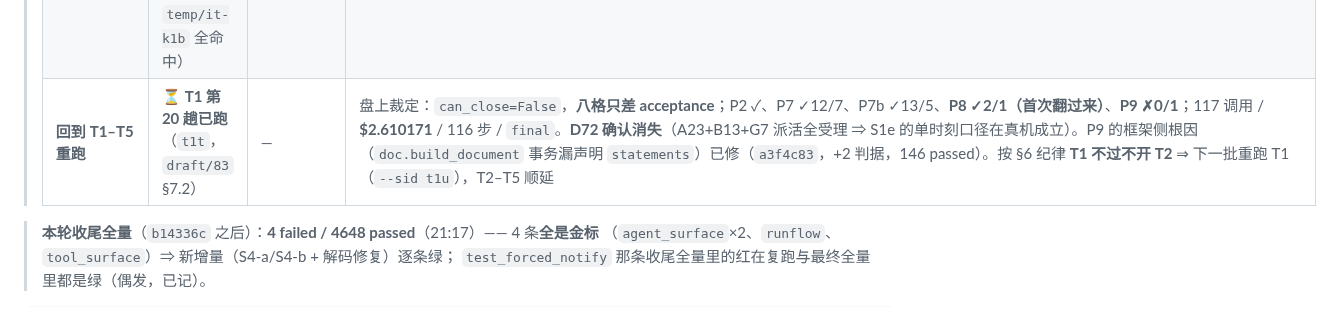
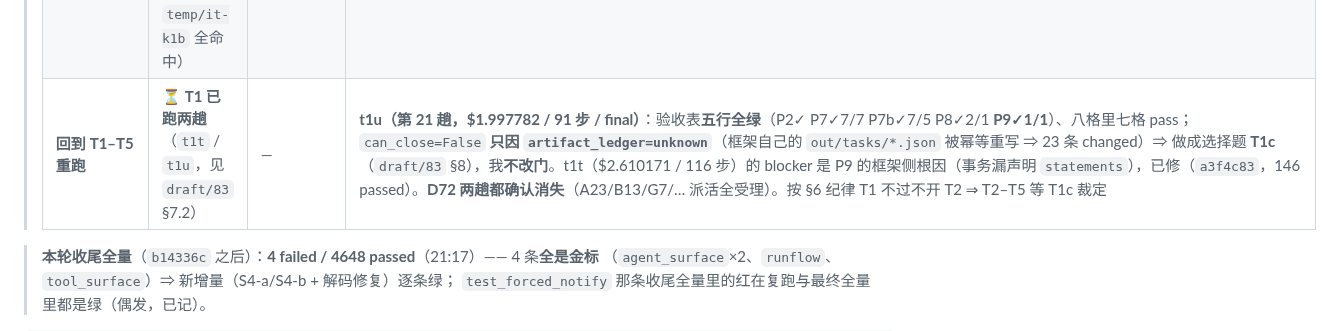
Before and after one commit to yujake/Incubator, a Markdown page: draft/95-排期（S1e…S1n + S6、S4 + 回到 T1–T5）.md, the part around the change. Rendered like a GitHub page.

```diff
--- a/draft/95-排期（S1e…S1n + S6、S4 + 回到 T1–T5）.md
+++ b/draft/95-排期（S1e…S1n + S6、S4 + 回到 T1–T5）.md
@@ -46,7 +46,7 @@
 > | **S4-a**（子树停） | ✅ **已完成** | `1a1651f` | `stopctl.request_stop(root_task_id=)` + `stop_scope`（all/subtree/判不了）+ `consume_stop(remove=)` + `Conductor.inside_subtree`（上行链、三态）+ `AgentLoop._stop_applies`（四档：全停／子树根（撤）／子树成员（不撤）／不在那一支（不停）／判不了（不停 + 读数））+ `conductor.stop(root_task_id=)`。新判据 **6 条**（红前 **6 failed** ⇒ 绿后 6 passed）；停止相关一批 **139 passed**；lint 0/15/49 |
 > | **S4-b**（沿边下发 + ack 才算传达到） | ✅ **已完成** | `5dcdb4c` | `notify_children_of_stop`（给我**还在飞**的直接子代理各开一条 `notice`/`ack` 项 + 父行落痕 `stop-notified:`）+ `stop_edge_readings`（notified/acked/settled/timeout 分开）+ `note_stop_ack`（`stop-acked:`；`item_close` 是受控词表装不下时间戳，实测被 `Task.validate` 当场拒）+ 循环**停机那一步**下发 + 循环**读到通知时框架替这一趟 ack** + `note_edge_release` **没 ack 不许消边**。新判据 **6 条**（红前 6 failed）；相关一批 **123 passed**；lint 0/15/49。**未做**：自叶向根的收尾顺序 / `stop_wait_sec` 有界等待 / `reported_at`（交差边）；`draft/86` §14.6 的"叫停框架档退休"还不能退。**收尾全量**（`5dcdb4c` 之后）：7 failed / 4643 passed —— 4 条金标 + **3 条本轮新红**；其中两条同一根因（`_ack_stop_notice` 把**子代理的交差通报**也 ack 了 ⇒ "父还没看"这件事实消失），第三条复跑即绿 ⇒ 已修（`b14336c`：判据收窄到 `input_key` 以 `stop-notice@` 开头），相关四个文件 **39 passed** |
 > | **M2 探针跑**（真机 M→A/D 造子代理整链） | ✅ **已完成**（第一趟 `temp/it-k1` 抓缺口、`797c543` 修、第二趟 `temp/it-k1b` 全命中） | 见 `draft/94` §9 | 两趟合计 **$0.1688**。第二趟：`stop_reason=final`、$0.060346、55 s｜**名册 D1 + brief**｜面 `S01` alloc→release｜**退役事件 + 销号名单 + 对照表同步**｜D 真跑 LLM 循环（5 步）｜**上行落在父名下板项 t-0004（notice/ack）+ `agent_settlement_item{to_role=M}`**。第一趟（$0.073316）抓出**单测抓不到的缺口**：`_decode_shape` 漏了 `retire`/`roster` 两支 ⇒ 掉进 `final` 兜底 ⇒ 退役连拒 6 次；已修 + 2 条走解码器的判据。**偏差**：K2 的字面断言写的是 `agent_message` 带 `from_name`/`to_name`，实际落点是板项（`handoffs` 的两格名字仍未加） |
-> | **回到 T1–T5 重跑** | ⏳ **T1 第 20 趟已跑**（`t1t`，`draft/83` §7.2） | — | 盘上裁定：`can_close=False`，**八格只差 acceptance**；P2 ✓、P7 ✓12/7、P7b ✓13/5、**P8 ✓2/1（首次翻过来）**、**P9 ✗0/1**；117 调用 / **$2.610171** / 116 步 / `final`。**D72 确认消失**（A23+B13+G7 派活全受理 ⇒ S1e 的单时刻口径在真机成立）。P9 的框架侧根因（`doc.build_document` 事务漏声明 `statements`）已修（`a3f4c83`，+2 判据，146 passed）。按 §6 纪律 **T1 不过不开 T2** ⇒ 下一批重跑 T1（`--sid t1u`），T2–T5 顺延 |
+> | **回到 T1–T5 重跑** | ⏳ **T1 已跑两趟**（`t1t` / `t1u`，见 `draft/83` §7.2） | — | **t1u（第 21 趟，$1.997782 / 91 步 / final）**：验收表**五行全绿**（P2✓ P7✓7/7 P7b✓7/5 P8✓2/1 **P9✓1/1**）、八格里七格 pass；`can_close=False` **只因 `artifact_ledger=unknown`**（框架自己的 `out/tasks/*.json` 被幂等重写 ⇒ 23 条 changed）⇒ 做成选择题 **T1c**（`draft/83` §8），我**不改门**。t1t（$2.610171 / 116 步）的 blocker 是 P9 的框架侧根因（事务漏声明 `statements`），已修（`a3f4c83`，146 passed）。**D72 两趟都确认消失**（A23/B13/G7/… 派活全受理）。按 §6 纪律 T1 不过不开 T2 ⇒ T2–T5 等 T1c 裁定 |
 
 > **本轮收尾全量**（`b14336c` 之后）：**4 failed / 4648 passed**（21:17）—— 4 条**全是金标**
 > （`agent_surface`×2、`runflow`、`tool_surface`）⇒ 新增量（S4-a/S4-b + 解码修复）逐条绿；
```
Also changed, not shown: draft/83-五个测试能否通过：判定、产出判据落地与重跑计划.md (+53 -0 lines).
